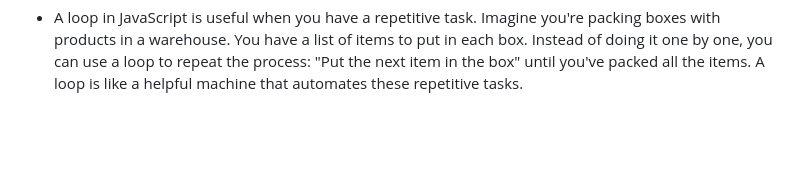
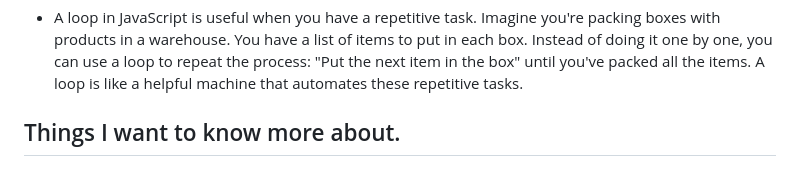
Before and after one commit to JaquizeIsaac/reading-notes, a Markdown page: Code 201 - Foundations of Software Development/class-03.md, the part around the change. Drawn GitHub-style; blank space fills up the shorter version.

Commit message:
created own repo

```diff
--- a/Code 201 - Foundations of Software Development/class-03.md
+++ b/Code 201 - Foundations of Software Development/class-03.md
@@ -101,3 +101,5 @@ source:my own words
 > Give an example of when a Loop is useful in JavaScript.
 
 * A loop in JavaScript is useful when you have a repetitive task. Imagine you're packing boxes with products in a warehouse. You have a list of items to put in each box. Instead of doing it one by one, you can use a loop to repeat the process: "Put the next item in the box" until you've packed all the items. A loop is like a helpful machine that automates these repetitive tasks.
+
+## Things I want to know more about.
```
